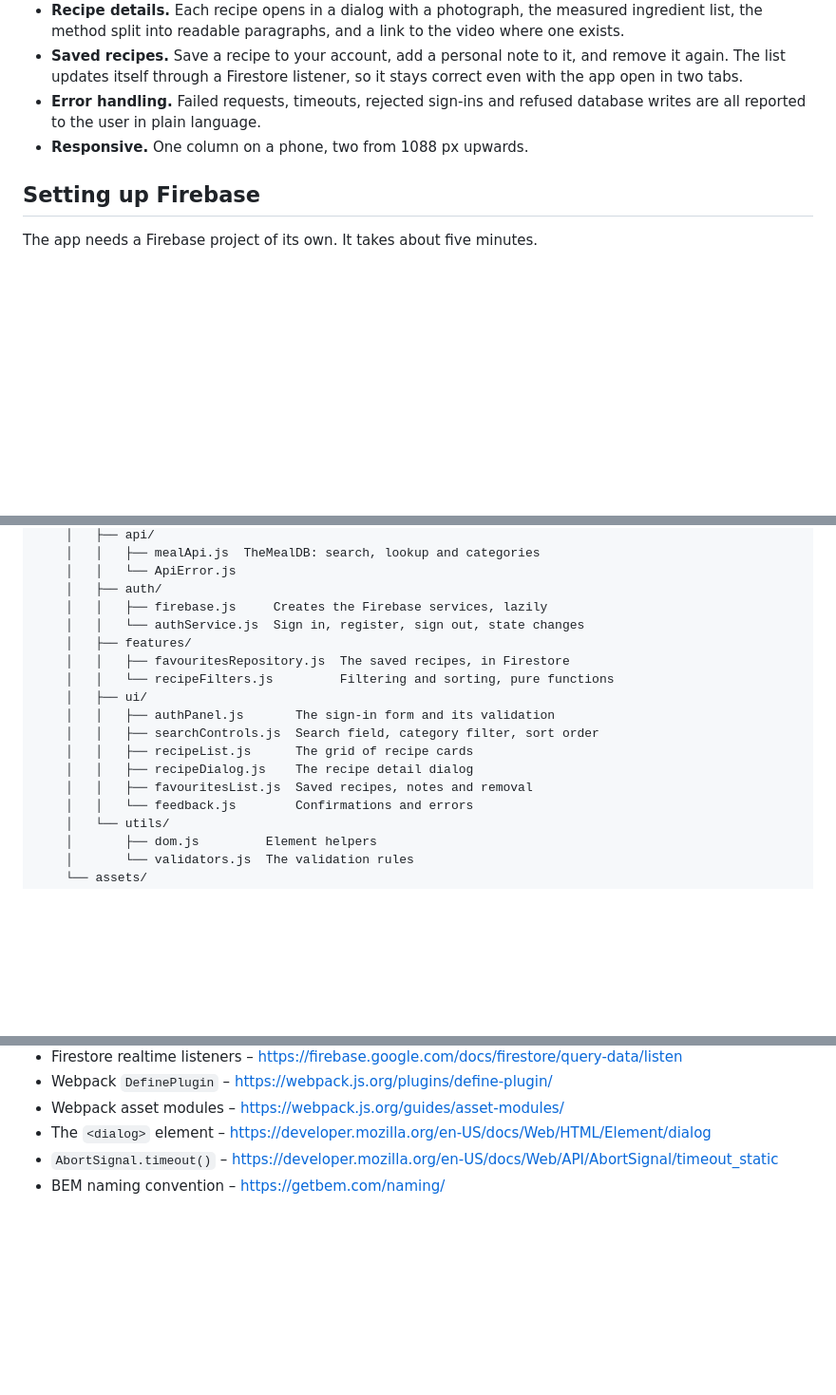
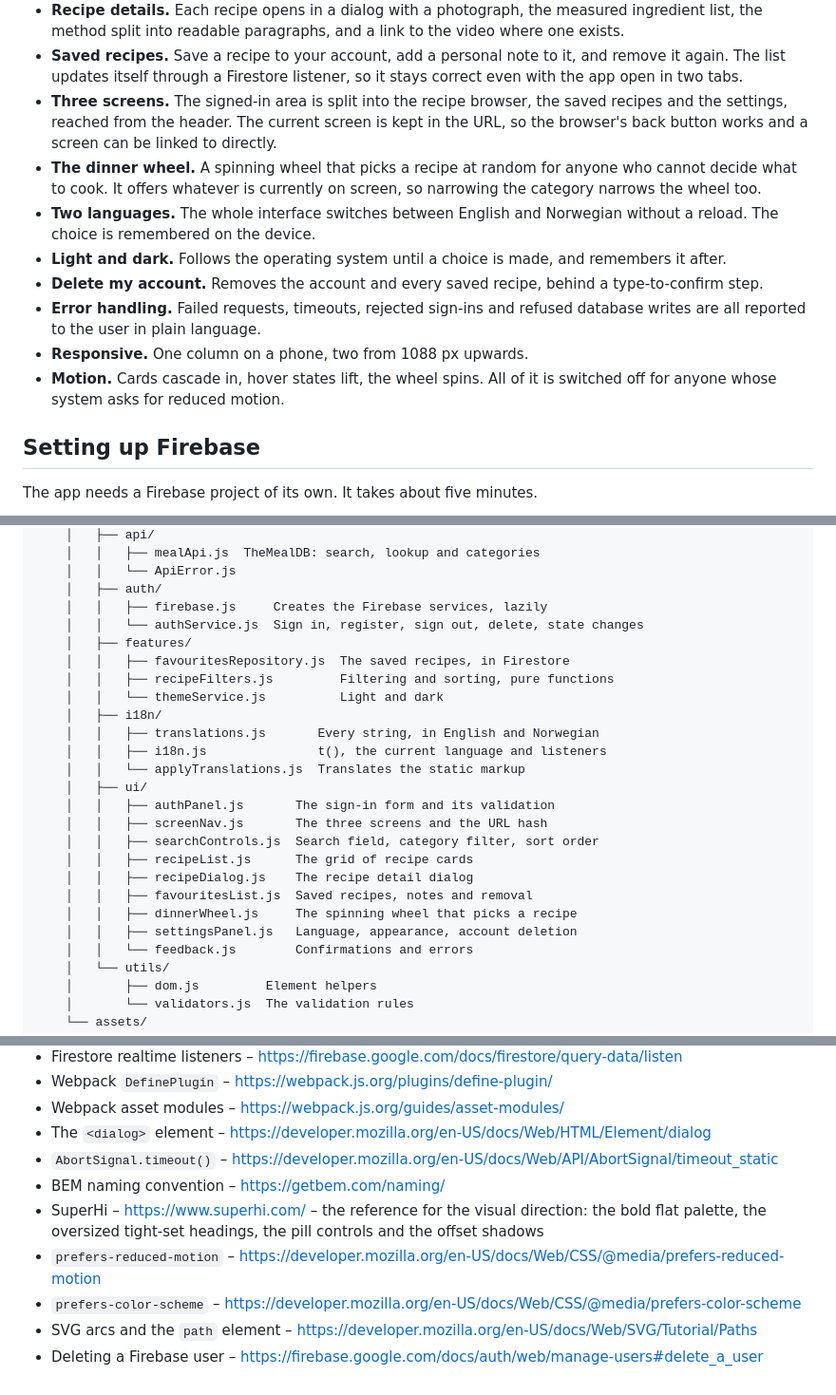
Before and after one commit to tirilfjell/recipe-vault, a Markdown page: readme.md, 3 parts joined by grey strips. Shown at 95% size. Rendered like a GitHub page; blank space fills up the shorter version.

Commit message:
Document the new features and the repository URL in the readme
Adds the three screens, the dinner wheel, the two languages, light and dark, and
account deletion to the feature list, brings the project structure up to date,
and credits SuperHi as the reference for the visual direction alongside the new
MDN and Firebase sources.

Co-Authored-By: Claude Opus 5 (1M context) <noreply@anthropic.com>

```diff
--- a/readme.md
+++ b/readme.md
@@ -29,9 +29,21 @@ Firebase.
 - **Saved recipes.** Save a recipe to your account, add a personal note to it, and remove it
   again. The list updates itself through a Firestore listener, so it stays correct even with the
   app open in two tabs.
+- **Three screens.** The signed-in area is split into the recipe browser, the saved recipes and
+  the settings, reached from the header. The current screen is kept in the URL, so the browser's
+  back button works and a screen can be linked to directly.
+- **The dinner wheel.** A spinning wheel that picks a recipe at random for anyone who cannot
+  decide what to cook. It offers whatever is currently on screen, so narrowing the category
+  narrows the wheel too.
+- **Two languages.** The whole interface switches between English and Norwegian without a reload.
+  The choice is remembered on the device.
+- **Light and dark.** Follows the operating system until a choice is made, and remembers it after.
+- **Delete my account.** Removes the account and every saved recipe, behind a type-to-confirm step.
 - **Error handling.** Failed requests, timeouts, rejected sign-ins and refused database writes
   are all reported to the user in plain language.
 - **Responsive.** One column on a phone, two from 1088 px upwards.
+- **Motion.** Cards cascade in, hover states lift, the wheel spins. All of it is switched off for
+  anyone whose system asks for reduced motion.
 
 ## Setting up Firebase
 
@@ -97,16 +110,24 @@ Final_project/
     │   │   └── ApiError.js
     │   ├── auth/
     │   │   ├── firebase.js     Creates the Firebase services, lazily
-    │   │   └── authService.js  Sign in, register, sign out, state changes
+    │   │   └── authService.js  Sign in, register, sign out, delete, state changes
     │   ├── features/
     │   │   ├── favouritesRepository.js  The saved recipes, in Firestore
-    │   │   └── recipeFilters.js         Filtering and sorting, pure functions
+    │   │   ├── recipeFilters.js         Filtering and sorting, pure functions
+    │   │   └── themeService.js          Light and dark
+    │   ├── i18n/
+    │   │   ├── translations.js       Every string, in English and Norwegian
+    │   │   ├── i18n.js               t(), the current language and listeners
+    │   │   └── applyTranslations.js  Translates the static markup
     │   ├── ui/
     │   │   ├── authPanel.js       The sign-in form and its validation
+    │   │   ├── screenNav.js       The three screens and the URL hash
     │   │   ├── searchControls.js  Search field, category filter, sort order
     │   │   ├── recipeList.js      The grid of recipe cards
     │   │   ├── recipeDialog.js    The recipe detail dialog
     │   │   ├── favouritesList.js  Saved recipes, notes and removal
+    │   │   ├── dinnerWheel.js     The spinning wheel that picks a recipe
+    │   │   ├── settingsPanel.js   Language, appearance, account deletion
     │   │   └── feedback.js        Confirmations and errors
     │   └── utils/
     │       ├── dom.js         Element helpers
@@ -197,3 +220,9 @@ text and can never be interpreted as markup.
 - The `<dialog>` element – https://developer.mozilla.org/en-US/docs/Web/HTML/Element/dialog
 - `AbortSignal.timeout()` – https://developer.mozilla.org/en-US/docs/Web/API/AbortSignal/timeout_static
 - BEM naming convention – https://getbem.com/naming/
+- SuperHi – https://www.superhi.com/ – the reference for the visual direction: the bold flat
+  palette, the oversized tight-set headings, the pill controls and the offset shadows
+- `prefers-reduced-motion` – https://developer.mozilla.org/en-US/docs/Web/CSS/@media/prefers-reduced-motion
+- `prefers-color-scheme` – https://developer.mozilla.org/en-US/docs/Web/CSS/@media/prefers-color-scheme
+- SVG arcs and the `path` element – https://developer.mozilla.org/en-US/docs/Web/SVG/Tutorial/Paths
+- Deleting a Firebase user – https://firebase.google.com/docs/auth/web/manage-users#delete_a_user
```
Also changed, not shown: other parts of readme.md (+4 -1 lines).
